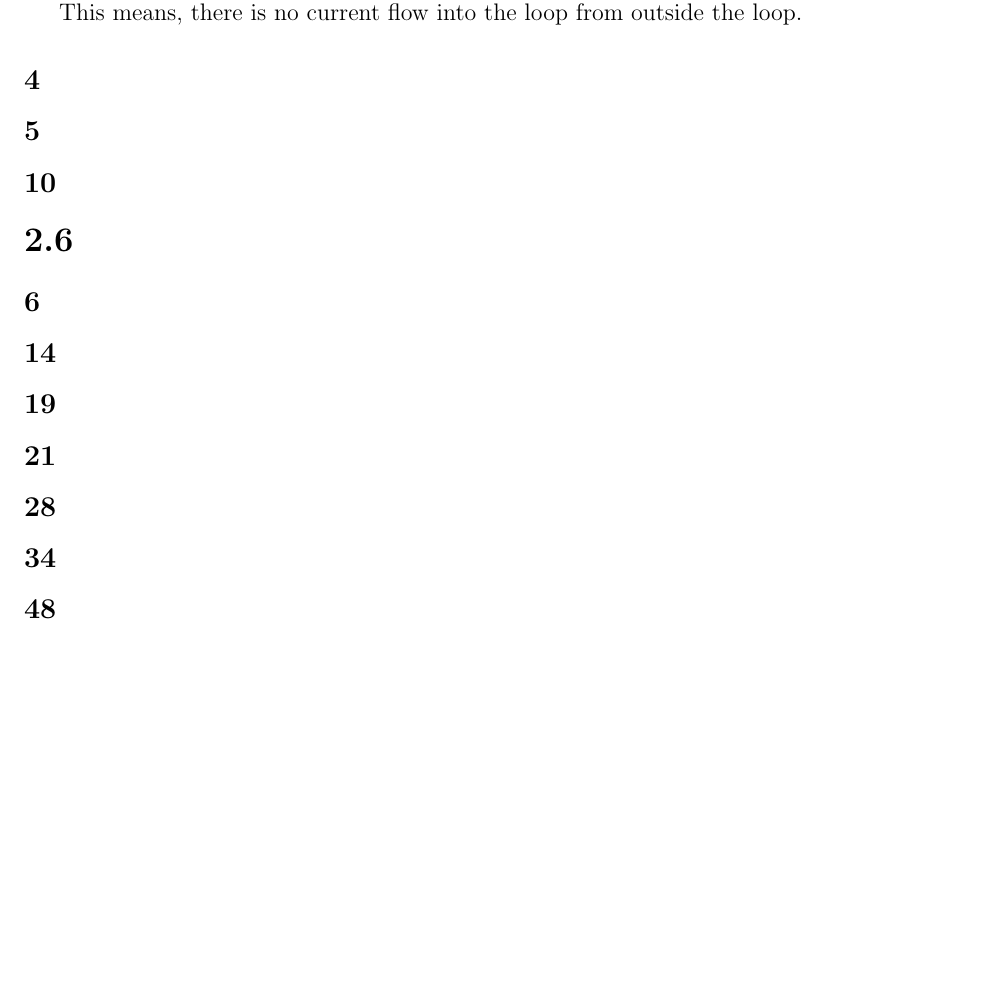
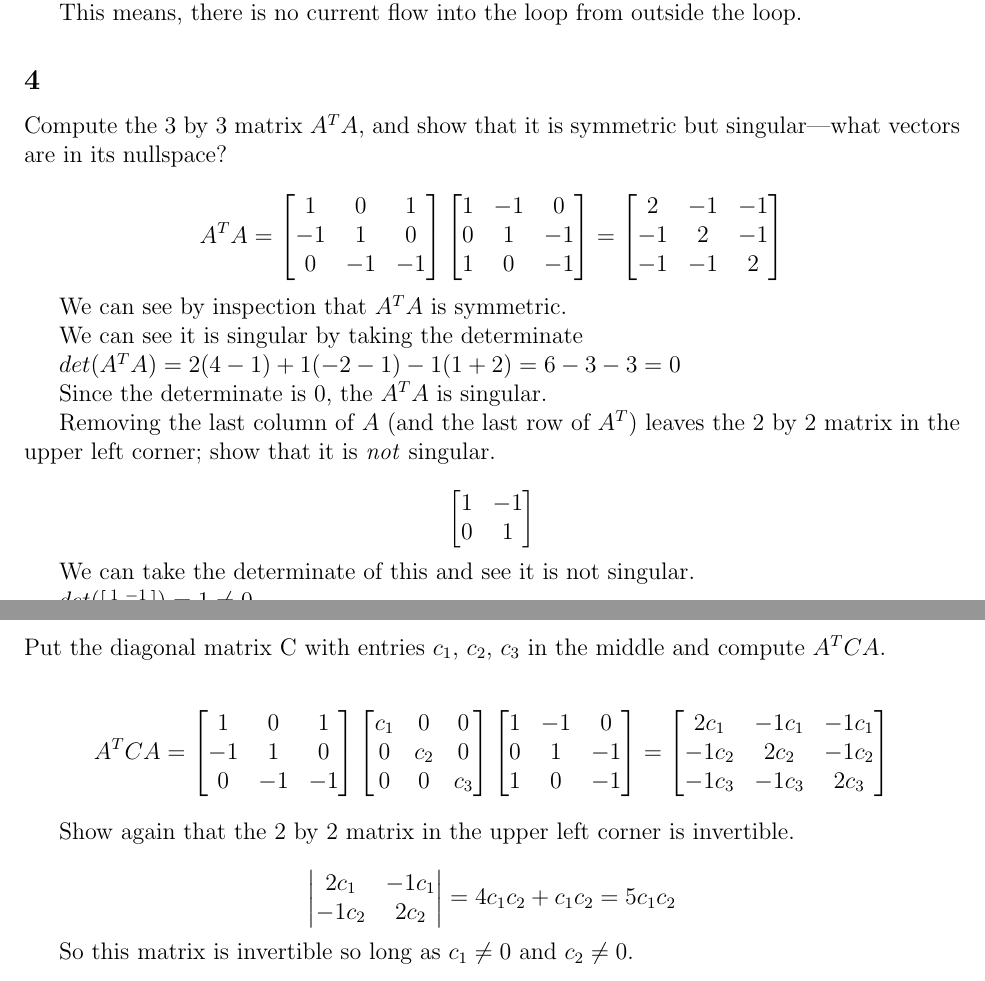
Before and after one commit to joneshf/ucd, a LaTeX problem sheet (mat167/hw3.tex): part of page 6 of 6 before the commit and two parts of pages 6 and 7 of 7 after it, the two joined at a grey line, cut so that both start at the same text, the shorter picture padded with empty space. Compiled offline with pdfLaTeX.

Commit message:
All I can do.

```diff
--- a/mat167/hw3.tex
+++ b/mat167/hw3.tex
@@ -456,15 +456,89 @@
 
       This means, there is no current flow into the loop from outside the loop.
     \subsection*{4}
+      Compute the 3 by 3 matrix $A^TA$, and show that it is symmetric but singular---what vectors are in its nullspace?
+
+      \[
+        A^TA =
+        \begin{bmatrix}
+          1 & 0 & 1 \\
+          -1 & 1 & 0 \\
+          0 & -1 & -1
+        \end{bmatrix}
+        \begin{bmatrix}
+          1 & -1 & 0 \\
+          0 & 1 & -1 \\
+          1 & 0 & -1
+        \end{bmatrix}
+        =
+        \begin{bmatrix}
+          2 & -1 & -1 \\
+          -1 & 2 & -1 \\
+          -1 & -1 & 2
+        \end{bmatrix}
+      \]
+
+      We can see by inspection that $A^TA$ is symmetric.
+
+      We can see it is singular by taking the determinate
+
+      $det(A^TA) = 2(4-1)+1(-2-1)-1(1+2) = 6 - 3 - 3 = 0$
+
+      Since the determinate is 0, the $A^TA$ is singular.
+
+      Removing the last column of $A$ (and the last row of $A^T$) leaves the 2 by 2 matrix in the upper left corner; show that it is \textit{not} singular.
+
+      \[
+        \begin{bmatrix}
+          1 & -1 \\
+          0 & 1
+        \end{bmatrix}
+      \]
+
+      We can take the determinate of this and see it is not singular.
+
+      $det(\begin{bsmallmatrix}1 & -1 \\ 0 & 1\end{bsmallmatrix}) = 1 \ne 0$
     \subsection*{5}
-    \subsection*{10}
+      Put the diagonal matrix C with entries $c_1$, $c_2$, $c_3$ in the middle and compute $A^TCA$.
 
-  \section*{2.6}
-    \subsection*{6}
-    \subsection*{14}
-    \subsection*{19}
-    \subsection*{21}
-    \subsection*{28}
-    \subsection*{34}
-    \subsection*{48}
+      \[
+        A^TCA
+        =
+        \begin{bmatrix}
+          1 & 0 & 1 \\
+          -1 & 1 & 0 \\
+          0 & -1 & -1
+        \end{bmatrix}
+        \begin{bmatrix}
+          c_1 & 0 & 0 \\
+          0 & c_2 & 0 \\
+          0 & 0 & c_3
+        \end{bmatrix}
+        \begin{bmatrix}
+          1 & -1 & 0 \\
+          0 & 1 & -1 \\
+          1 & 0 & -1
+        \end{bmatrix}
+        =
+        \begin{bmatrix}
+          2c_1 & -1c_1 & -1c_1 \\
+          -1c_2 & 2c_2 & -1c_2 \\
+          -1c_3 & -1c_3 & 2c_3
+        \end{bmatrix}
+      \]
+
+      Show again that the 2 by 2 matrix in the upper left corner is invertible.
+
+      \[
+        \begin{vmatrix}
+          2c_1 & -1c_1 \\
+          -1c_2 & 2c_2
+        \end{vmatrix}
+        =
+        4c_1c_2 + c_1c_2
+        =
+        5c_1c_2
+      \]
+
+      So this matrix is invertible so long as $c_1 \ne 0$ and $c_2 \ne 0$.
 \end{document}
```
Also changed, not shown: mat167/hw3.pdf.
